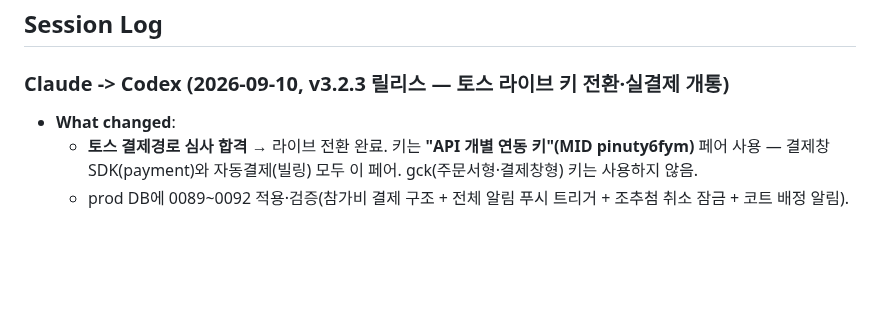
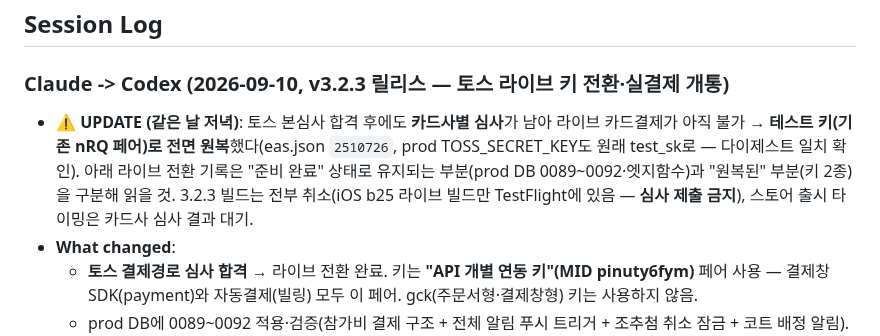
Before and after one commit to Yoon0222/letmeet, a Markdown page: docs/HANDOFF.md, the part around the change. Drawn GitHub-style; blank space fills up the shorter version.

```diff
--- a/docs/HANDOFF.md
+++ b/docs/HANDOFF.md
@@ -25,6 +25,7 @@ If no code changed, still leave a short note when the session included an import
 
 ### Claude -> Codex (2026-09-10, v3.2.3 릴리스 — 토스 라이브 키 전환·실결제 개통)
 
+- **⚠️ UPDATE (같은 날 저녁)**: 토스 본심사 합격 후에도 **카드사별 심사**가 남아 라이브 카드결제가 아직 불가 → **테스트 키(기존 nRQ 페어)로 전면 원복**했다(eas.json `2510726`, prod TOSS_SECRET_KEY도 원래 test_sk로 — 다이제스트 일치 확인). 아래 라이브 전환 기록은 "준비 완료" 상태로 유지되는 부분(prod DB 0089~0092·엣지함수)과 "원복된" 부분(키 2종)을 구분해 읽을 것. 3.2.3 빌드는 전부 취소(iOS b25 라이브 빌드만 TestFlight에 있음 — **심사 제출 금지**), 스토어 출시 타이밍은 카드사 심사 결과 대기.
 - **What changed**:
   - **토스 결제경로 심사 합격** → 라이브 전환 완료. 키는 **"API 개별 연동 키"(MID pinuty6fym)** 페어 사용 — 결제창 SDK(payment)와 자동결제(빌링) 모두 이 페어. gck(주문서형·결제창형) 키는 사용하지 않음.
   - prod DB에 0089~0092 적용·검증(참가비 결제 구조 + 전체 알림 푸시 트리거 + 조추첨 취소 잠금 + 코트 배정 알림). 신규 번들 `docs/PROD_APPLY_0091_0092.sql`.
```
Also changed, not shown: docs/WORKLOG.md (+2 -1 lines).
